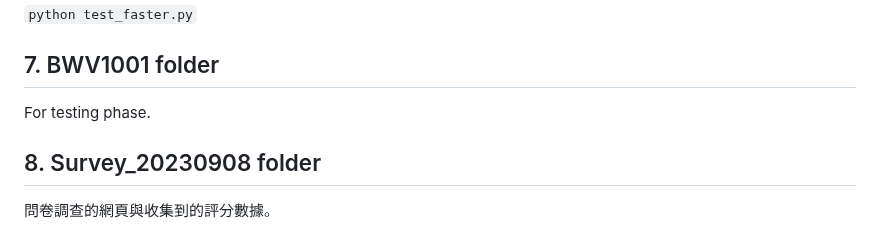
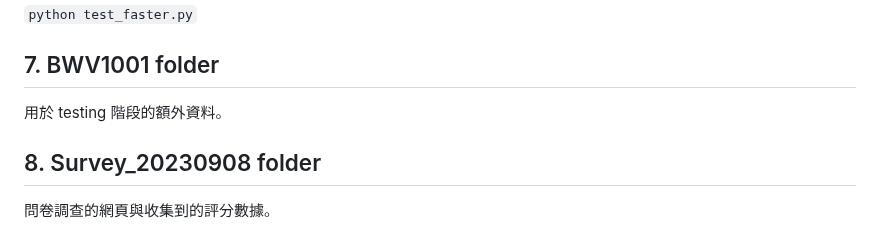
Before and after one commit to snowmint/Music-to-motion_generation_with_symbolic_surrogates, a Markdown page: README.md, the part around the change. GitHub-like rendering.

```diff
--- a/README.md
+++ b/README.md
@@ -59,7 +59,7 @@ original dataset: https://drive.google.com/drive/folders/1pSNXDOfcki7-Iw7w_Ws15l
 `python test_faster.py`
 
 ## 7. BWV1001 folder
-For testing phase.
+用於 testing 階段的額外資料。
 
 ## 8. Survey_20230908 folder
 問卷調查的網頁與收集到的評分數據。
```
